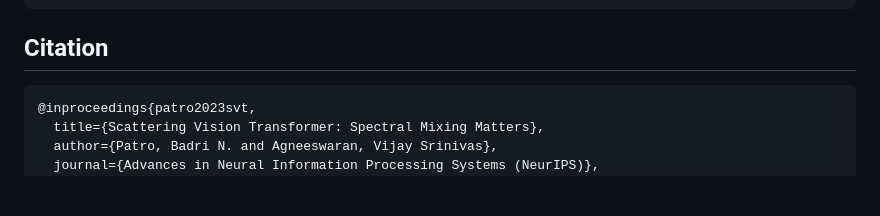
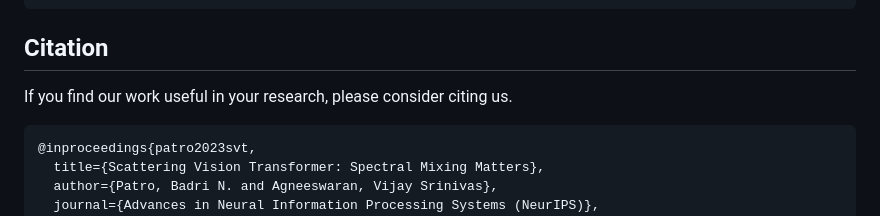
Before and after one commit to badripatro/svt, a Markdown page: README.md, the part around the change printed below. Rendered like a GitHub page; blank space fills up the shorter version.

Commit message:
Update README.md
Signed-off-by: Badri Narayana Patro <patrobadri.iitb@gmail.com>

````diff
--- a/README.md
+++ b/README.md
@@ -113,6 +113,8 @@ python3 -m torch.distributed.launch \
 
 ## Citation
 
+If you find our work useful in your research, please consider citing us.
+
 ```
 @inproceedings{patro2023svt,
   title={Scattering Vision Transformer: Spectral Mixing Matters},
````
Also changed, not shown: other parts of README.md (+1 -1 lines).
